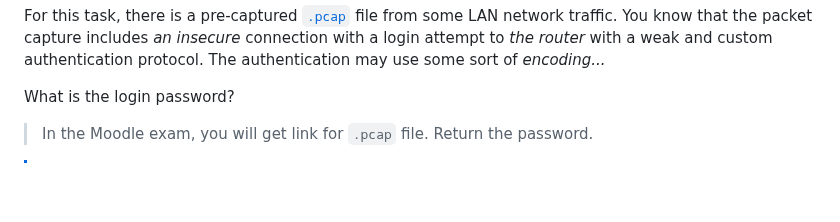
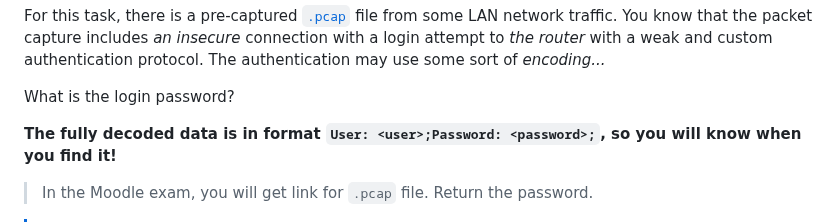
Before and after one commit to ouspg/CyberSecurityTesting101, a Markdown page: 4.NetworkSecurity/README.md, the part around the change. GitHub-like rendering; blank space fills up the shorter version.

Commit message:
Week 4, task 1 tip

```diff
--- a/4.NetworkSecurity/README.md
+++ b/4.NetworkSecurity/README.md
@@ -37,6 +37,9 @@ For this task, there is a pre-captured [`.pcap`](https://en.wikipedia.org/wiki/P
 You know that the packet capture includes *an insecure* connection with a login attempt to *the router* with a weak and custom authentication protocol. The authentication may use some sort of *encoding...*
 
 What is the login password?
+
+**The fully decoded data is in format `User: <user>;Password: <password>;`, so you will know when you find it!**
+
 
 > In the Moodle exam, you will get link for `.pcap` file. Return the password.
 
```
